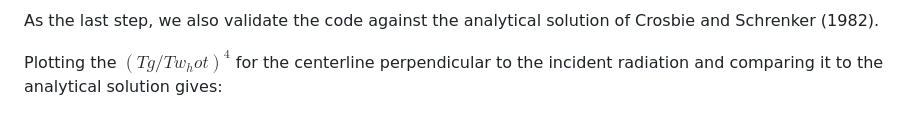
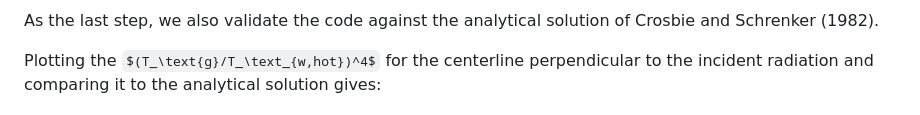
Before and after one commit to NikoBiele/RayTraceHeatTransfer.jl, a Markdown page: README.md, the part around the change. Drawn GitHub-style; some formulas as TeX source.

```diff
--- a/README.md
+++ b/README.md
@@ -150,7 +150,7 @@ Giving:
 ![plot](./temperaturedistribution.png)
 
 <p>As the last step, we also validate the code against the analytical solution of Crosbie and Schrenker (1982).<br>
-<p>Plotting the $(Tg/Tw_hot)^4$ for the centerline perpendicular to the incident radiation and comparing it to the analytical solution gives:<br>
+<p>Plotting the $(T_\text{g}/T_\text_{w,hot})^4$ for the centerline perpendicular to the incident radiation and comparing it to the analytical solution gives:<br>
 
 ![plot](./validation.png)
 
```
